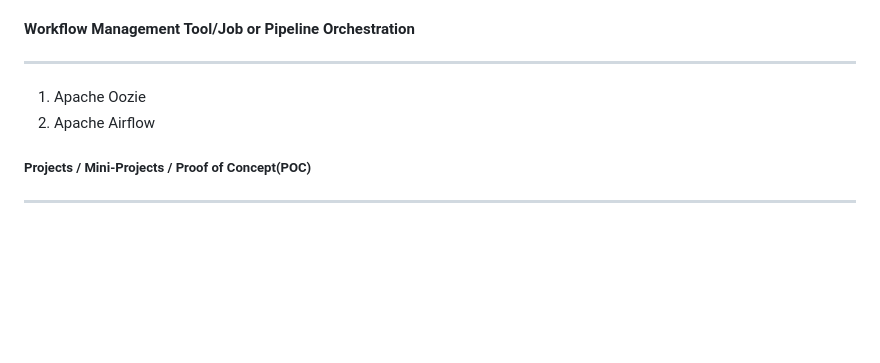
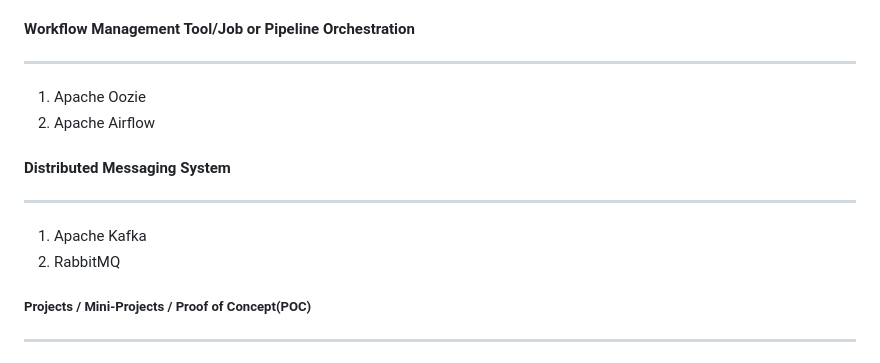
Before and after one commit to parimargu/knowledge-sharing, a Markdown page: README.md, the part around the change. Drawn GitHub-style; blank space fills up the shorter version.

```diff
--- a/README.md
+++ b/README.md
@@ -206,6 +206,13 @@
 1. Apache Oozie
 2. Apache Airflow
 
+#### Distributed Messaging System
+
+---
+
+1. Apache Kafka
+2. RabbitMQ
+
 ##### Projects / Mini-Projects / Proof of Concept(POC)
 
 ---
```
